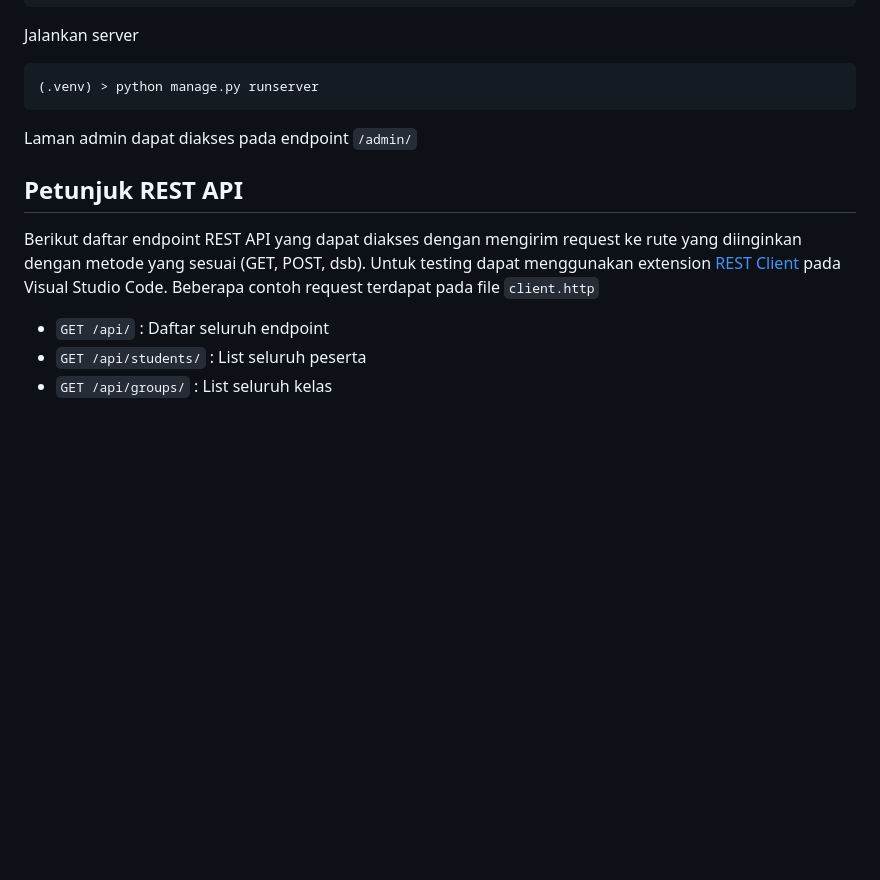
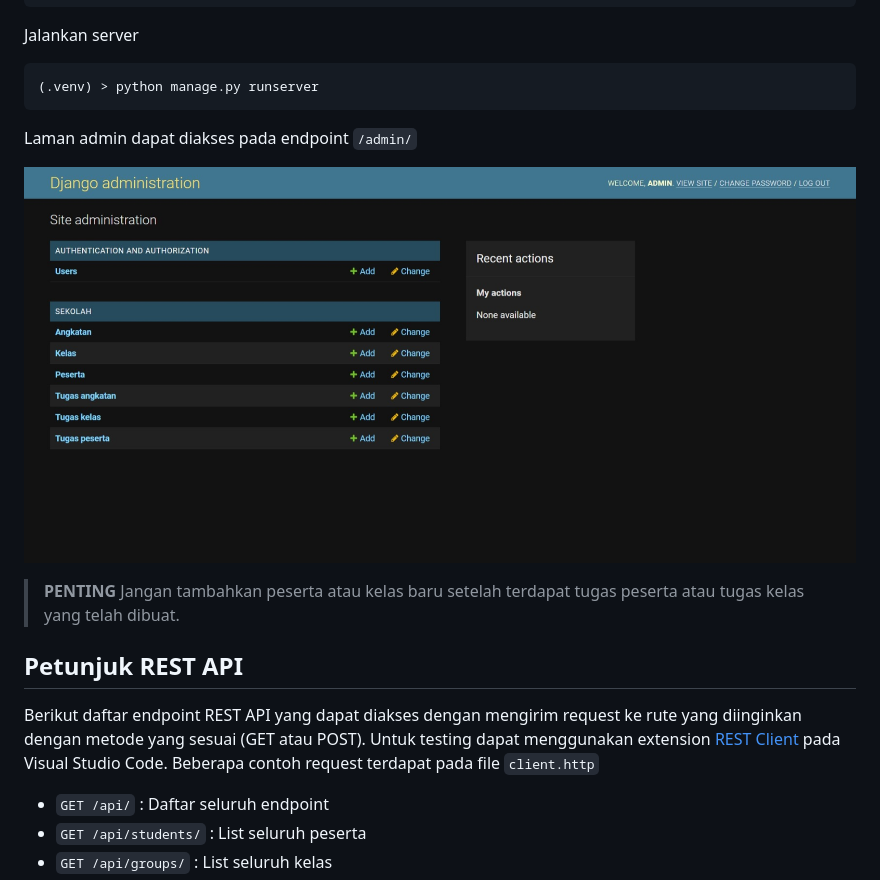
Before and after one commit to irinamrdhtllh/sekolahskullers-backend, a Markdown page: README.md, the part around the change. GitHub-like rendering; pictures changed too: docs/admin_site.jpeg (added); blank space fills up the shorter version.

Commit message:
Update README and admin site:
- Add search field to Student admin page
- Add save on top on each detail page
- Remove task status admin page

```diff
--- a/README.md
+++ b/README.md
@@ -31,9 +31,15 @@ Jalankan server
 
 Laman admin dapat diakses pada endpoint `/admin/`
 
+<p style="text-align: center">
+  <img src="./docs/admin_site.jpeg" width="1024">
+</p>
+
+> **PENTING** Jangan tambahkan peserta atau kelas baru setelah terdapat tugas peserta atau tugas kelas yang telah dibuat.
+
 ## Petunjuk REST API
 
-Berikut daftar endpoint REST API yang dapat diakses dengan mengirim request ke rute yang diinginkan dengan metode yang sesuai (GET, POST, dsb). Untuk testing dapat menggunakan extension [REST Client](https://marketplace.visualstudio.com/items?itemName=humao.rest-client) pada Visual Studio Code. Beberapa contoh request terdapat pada file `client.http`
+Berikut daftar endpoint REST API yang dapat diakses dengan mengirim request ke rute yang diinginkan dengan metode yang sesuai (GET atau POST). Untuk testing dapat menggunakan extension [REST Client](https://marketplace.visualstudio.com/items?itemName=humao.rest-client) pada Visual Studio Code. Beberapa contoh request terdapat pada file `client.http`
 
 - `GET /api/` : Daftar seluruh endpoint
 - `GET /api/students/` : List seluruh peserta
```
Also changed, not shown: 1 other file.
